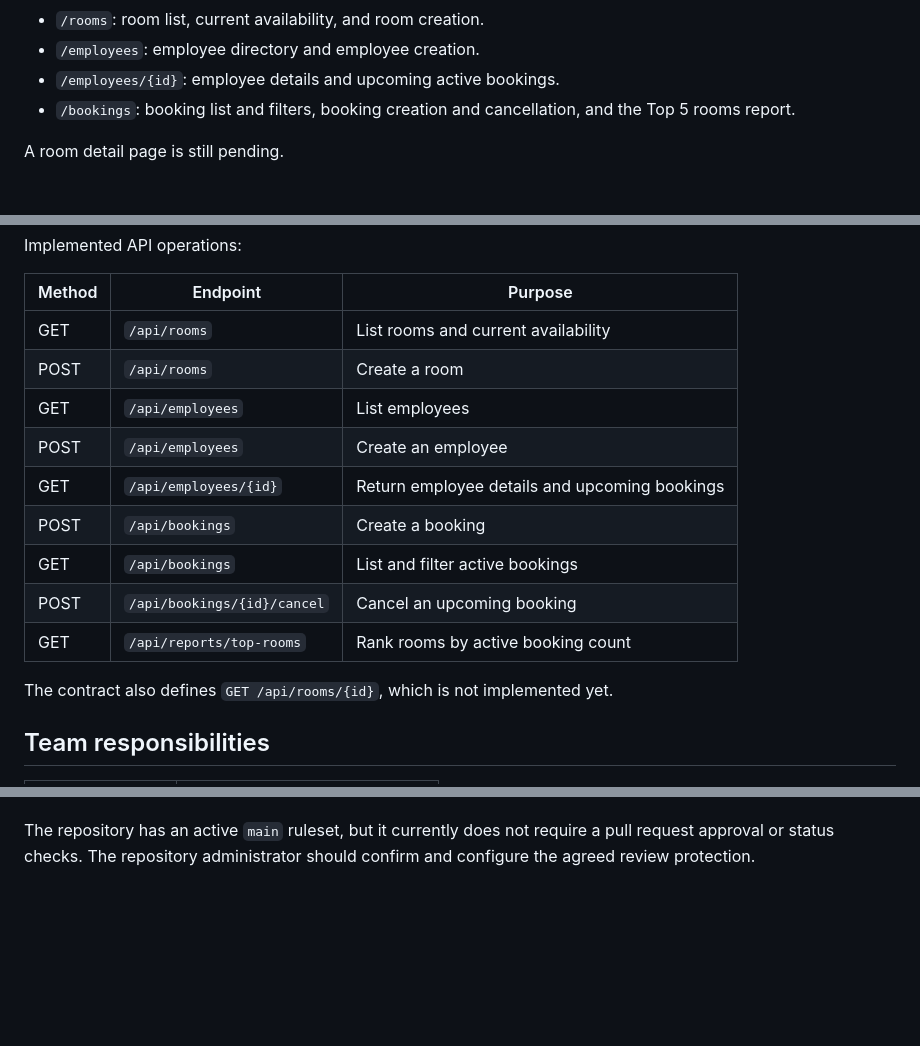
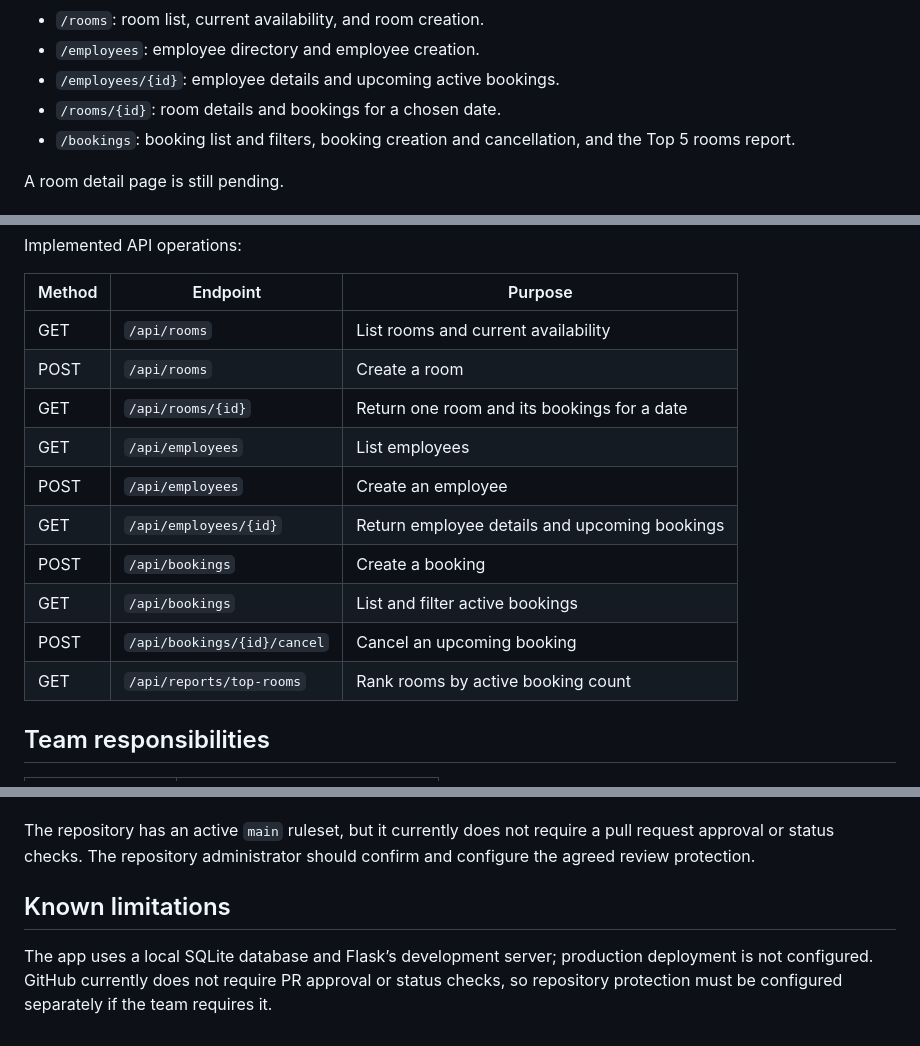
Before and after one commit to XanderChung/intern-meeting-room-booking-system, a Markdown page: README.md, 3 parts joined by grey strips. Drawn GitHub-style; blank space fills up the shorter version.

```diff
--- a/README.md
+++ b/README.md
@@ -83,6 +83,7 @@ Available pages:
 - `/rooms`: room list, current availability, and room creation.
 - `/employees`: employee directory and employee creation.
 - `/employees/{id}`: employee details and upcoming active bookings.
+- `/rooms/{id}`: room details and bookings for a chosen date.
 - `/bookings`: booking list and filters, booking creation and cancellation, and the Top 5 rooms report.
 
 A room detail page is still pending.
@@ -127,6 +128,7 @@ Implemented API operations:
 |---|---|---|
 | GET | `/api/rooms` | List rooms and current availability |
 | POST | `/api/rooms` | Create a room |
+| GET | `/api/rooms/{id}` | Return one room and its bookings for a date |
 | GET | `/api/employees` | List employees |
 | POST | `/api/employees` | Create an employee |
 | GET | `/api/employees/{id}` | Return employee details and upcoming bookings |
@@ -135,7 +137,6 @@ Implemented API operations:
 | POST | `/api/bookings/{id}/cancel` | Cancel an upcoming booking |
 | GET | `/api/reports/top-rooms` | Rank rooms by active booking count |
 
-The contract also defines `GET /api/rooms/{id}`, which is not implemented yet.
 
 ## Team responsibilities
 
@@ -168,3 +169,7 @@ Remaining final browser checks:
 8. Record the actual clicks and observed results on the merged `main`.
 
 The repository has an active `main` ruleset, but it currently does not require a pull request approval or status checks. The repository administrator should confirm and configure the agreed review protection.
+
+## Known limitations
+
+The app uses a local SQLite database and Flask’s development server; production deployment is not configured. GitHub currently does not require PR approval or status checks, so repository protection must be configured separately if the team requires it.
```
Also changed, not shown: other parts of README.md (+17 -17 lines).
